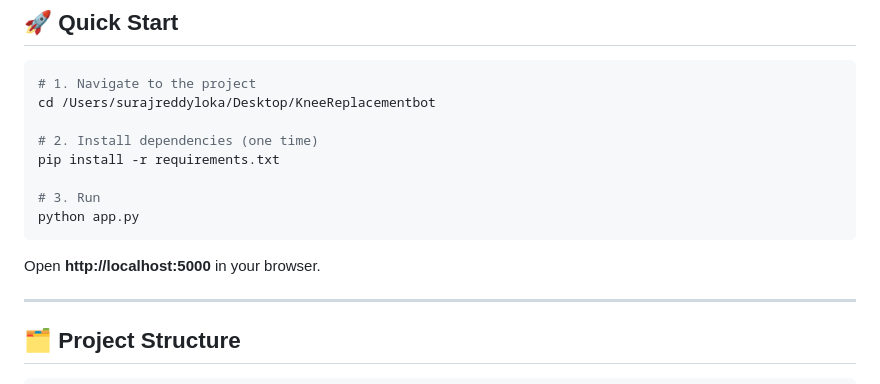
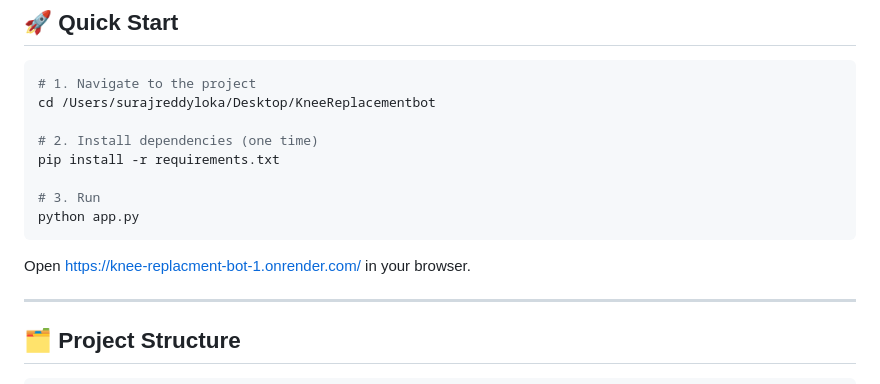
Before and after one commit to surajreddyloka/Knee_Replacment_Bot, a Markdown page: README.md, the part around the change. Drawn GitHub-style.

Commit message:
Update URL for accessing the application

````diff
--- a/README.md
+++ b/README.md
@@ -15,7 +15,7 @@ pip install -r requirements.txt
 python app.py
 ```
 
-Open **http://localhost:5000** in your browser.
+Open https://knee-replacment-bot-1.onrender.com/ in your browser.
 
 ---
 
````
